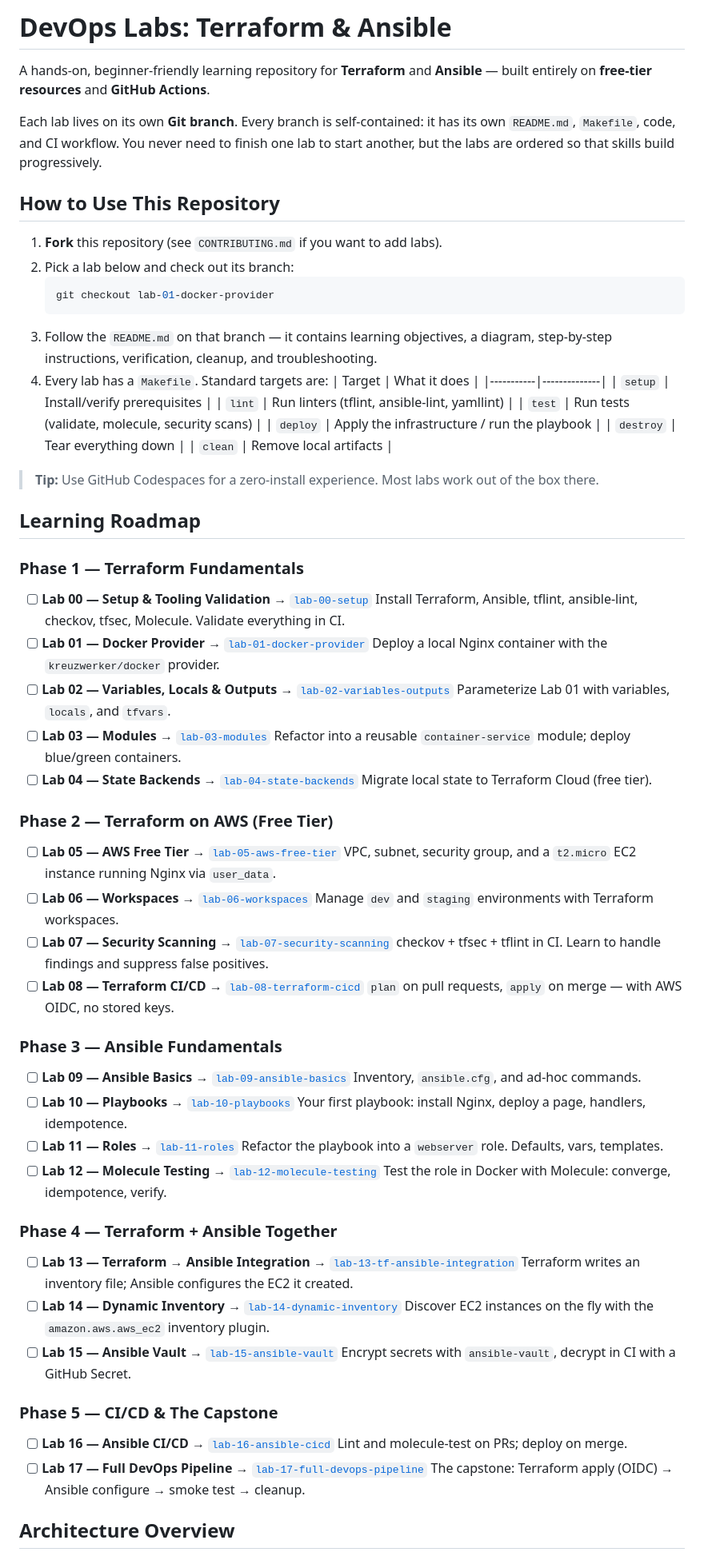
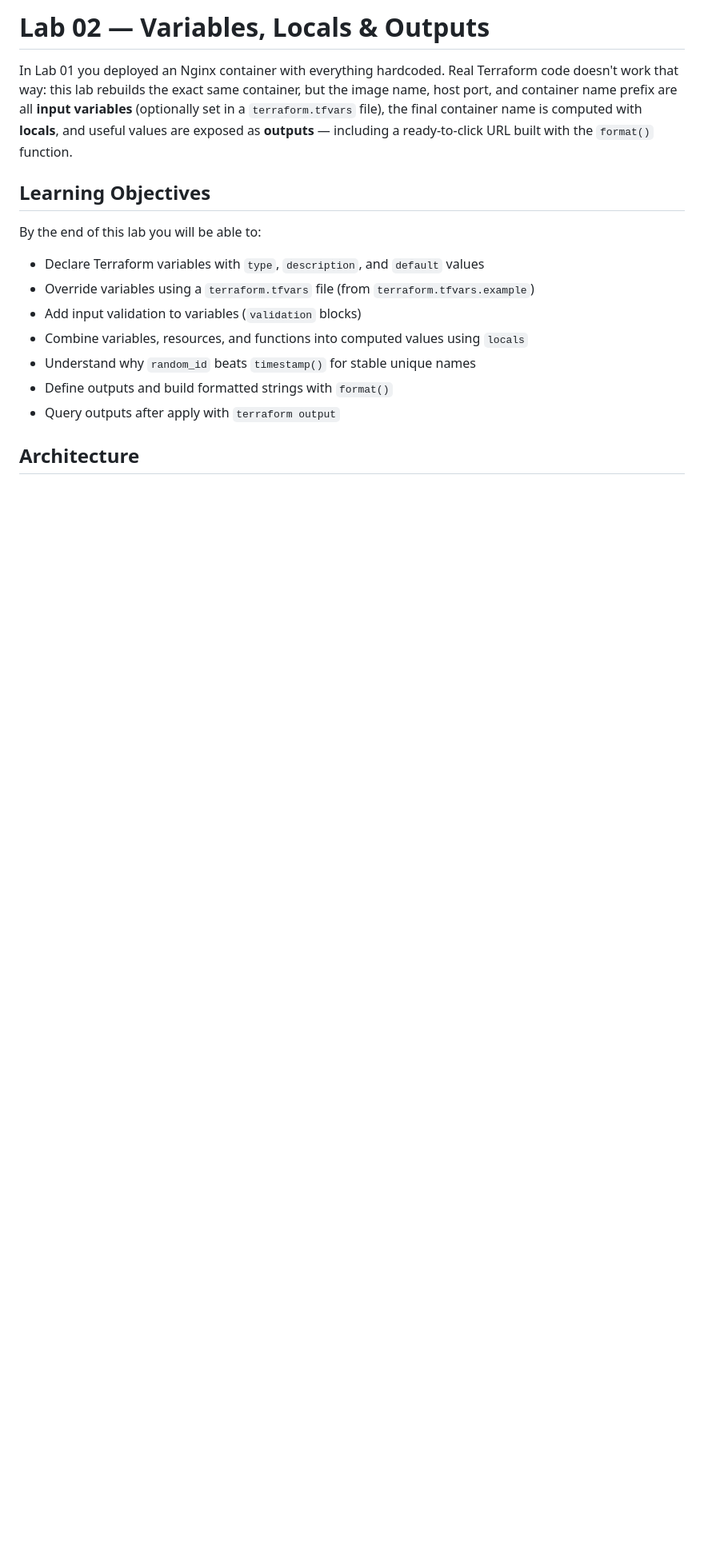
Before and after one commit to ayoub1elh/devops-labs-terraform-ansible, a Markdown page: README.md, the part around one of its changes. Shown at 80% size. Drawn GitHub-style; blank space fills up the shorter version.

Commit message:
docs: add README with objectives, steps, and verification for lab-02-variables-outputs

````diff
--- a/README.md
+++ b/README.md
@@ -1,83 +1,20 @@
-# DevOps Labs: Terraform & Ansible
+# Lab 02 — Variables, Locals & Outputs
 
-A hands-on, beginner-friendly learning repository for **Terraform** and **Ansible** — built entirely on **free-tier resources** and **GitHub Actions**.
+In Lab 01 you deployed an Nginx container with everything hardcoded. Real Terraform code doesn't work that way: this lab rebuilds the exact same container, but the image name, host port, and container name prefix are all **input variables** (optionally set in a `terraform.tfvars` file), the final container name is computed with **locals**, and useful values are exposed as **outputs** — including a ready-to-click URL built with the `format()` function.
 
-Each lab lives on its own **Git branch**. Every branch is self-contained: it has its own `README.md`, `Makefile`, code, and CI workflow. You never need to finish one lab to start another, but the labs are ordered so that skills build progressively.
+## Learning Objectives
 
-## How to Use This Repository
+By the end of this lab you will be able to:
 
-1. **Fork** this repository (see `CONTRIBUTING.md` if you want to add labs).
-2. Pick a lab below and check out its branch:
-   ```bash
-   git checkout lab-01-docker-provider
-   ```
-3. Follow the `README.md` on that branch — it contains learning objectives, a diagram, step-by-step instructions, verification, cleanup, and troubleshooting.
-4. Every lab has a `Makefile`. Standard targets are:
-   | Target    | What it does |
-   |-----------|--------------|
-   | `setup`   | Install/verify prerequisites |
-   | `lint`    | Run linters (tflint, ansible-lint, yamllint) |
-   | `test`    | Run tests (validate, molecule, security scans) |
-   | `deploy`  | Apply the infrastructure / run the playbook |
-   | `destroy` | Tear everything down |
-   | `clean`   | Remove local artifacts |
+- Declare Terraform variables with `type`, `description`, and `default` values
+- Override variables using a `terraform.tfvars` file (from `terraform.tfvars.example`)
+- Add input validation to variables (`validation` blocks)
+- Combine variables, resources, and functions into computed values using `locals`
+- Understand why `random_id` beats `timestamp()` for stable unique names
+- Define outputs and build formatted strings with `format()`
+- Query outputs after apply with `terraform output`
 
-> **Tip:** Use GitHub Codespaces for a zero-install experience. Most labs work out of the box there.
-
-## Learning Roadmap
-
-### Phase 1 — Terraform Fundamentals
-
-- [ ] **Lab 00 — Setup & Tooling Validation** → [`lab-00-setup`](../../tree/lab-00-setup)
-  Install Terraform, Ansible, tflint, ansible-lint, checkov, tfsec, Molecule. Validate everything in CI.
-- [ ] **Lab 01 — Docker Provider** → [`lab-01-docker-provider`](../../tree/lab-01-docker-provider)
-  Deploy a local Nginx container with the `kreuzwerker/docker` provider.
-- [ ] **Lab 02 — Variables, Locals & Outputs** → [`lab-02-variables-outputs`](../../tree/lab-02-variables-outputs)
-  Parameterize Lab 01 with variables, `locals`, and `tfvars`.
-- [ ] **Lab 03 — Modules** → [`lab-03-modules`](../../tree/lab-03-modules)
-  Refactor into a reusable `container-service` module; deploy blue/green containers.
-- [ ] **Lab 04 — State Backends** → [`lab-04-state-backends`](../../tree/lab-04-state-backends)
-  Migrate local state to Terraform Cloud (free tier).
-
-### Phase 2 — Terraform on AWS (Free Tier)
-
-- [ ] **Lab 05 — AWS Free Tier** → [`lab-05-aws-free-tier`](../../tree/lab-05-aws-free-tier)
-  VPC, subnet, security group, and a `t2.micro` EC2 instance running Nginx via `user_data`.
-- [ ] **Lab 06 — Workspaces** → [`lab-06-workspaces`](../../tree/lab-06-workspaces)
-  Manage `dev` and `staging` environments with Terraform workspaces.
-- [ ] **Lab 07 — Security Scanning** → [`lab-07-security-scanning`](../../tree/lab-07-security-scanning)
-  checkov + tfsec + tflint in CI. Learn to handle findings and suppress false positives.
-- [ ] **Lab 08 — Terraform CI/CD** → [`lab-08-terraform-cicd`](../../tree/lab-08-terraform-cicd)
-  `plan` on pull requests, `apply` on merge — with AWS OIDC, no stored keys.
-
-### Phase 3 — Ansible Fundamentals
-
-- [ ] **Lab 09 — Ansible Basics** → [`lab-09-ansible-basics`](../../tree/lab-09-ansible-basics)
-  Inventory, `ansible.cfg`, and ad-hoc commands.
-- [ ] **Lab 10 — Playbooks** → [`lab-10-playbooks`](../../tree/lab-10-playbooks)
-  Your first playbook: install Nginx, deploy a page, handlers, idempotence.
-- [ ] **Lab 11 — Roles** → [`lab-11-roles`](../../tree/lab-11-roles)
-  Refactor the playbook into a `webserver` role. Defaults, vars, templates.
-- [ ] **Lab 12 — Molecule Testing** → [`lab-12-molecule-testing`](../../tree/lab-12-molecule-testing)
-  Test the role in Docker with Molecule: converge, idempotence, verify.
-
-### Phase 4 — Terraform + Ansible Together
-
-- [ ] **Lab 13 — Terraform → Ansible Integration** → [`lab-13-tf-ansible-integration`](../../tree/lab-13-tf-ansible-integration)
-  Terraform writes an inventory file; Ansible configures the EC2 it created.
-- [ ] **Lab 14 — Dynamic Inventory** → [`lab-14-dynamic-inventory`](../../tree/lab-14-dynamic-inventory)
-  Discover EC2 instances on the fly with the `amazon.aws.aws_ec2` inventory plugin.
-- [ ] **Lab 15 — Ansible Vault** → [`lab-15-ansible-vault`](../../tree/lab-15-ansible-vault)
-  Encrypt secrets with `ansible-vault`, decrypt in CI with a GitHub Secret.
-
-### Phase 5 — CI/CD & The Capstone
-
-- [ ] **Lab 16 — Ansible CI/CD** → [`lab-16-ansible-cicd`](../../tree/lab-16-ansible-cicd)
-  Lint and molecule-test on PRs; deploy on merge.
-- [ ] **Lab 17 — Full DevOps Pipeline** → [`lab-17-full-devops-pipeline`](../../tree/lab-17-full-devops-pipeline)
-  The capstone: Terraform apply (OIDC) → Ansible configure → smoke test → cleanup.
-
-## Architecture Overview
+## Architecture
 
 ```mermaid
 flowchart LR
````
Also changed, not shown: other parts of README.md (+169 -32 lines).
